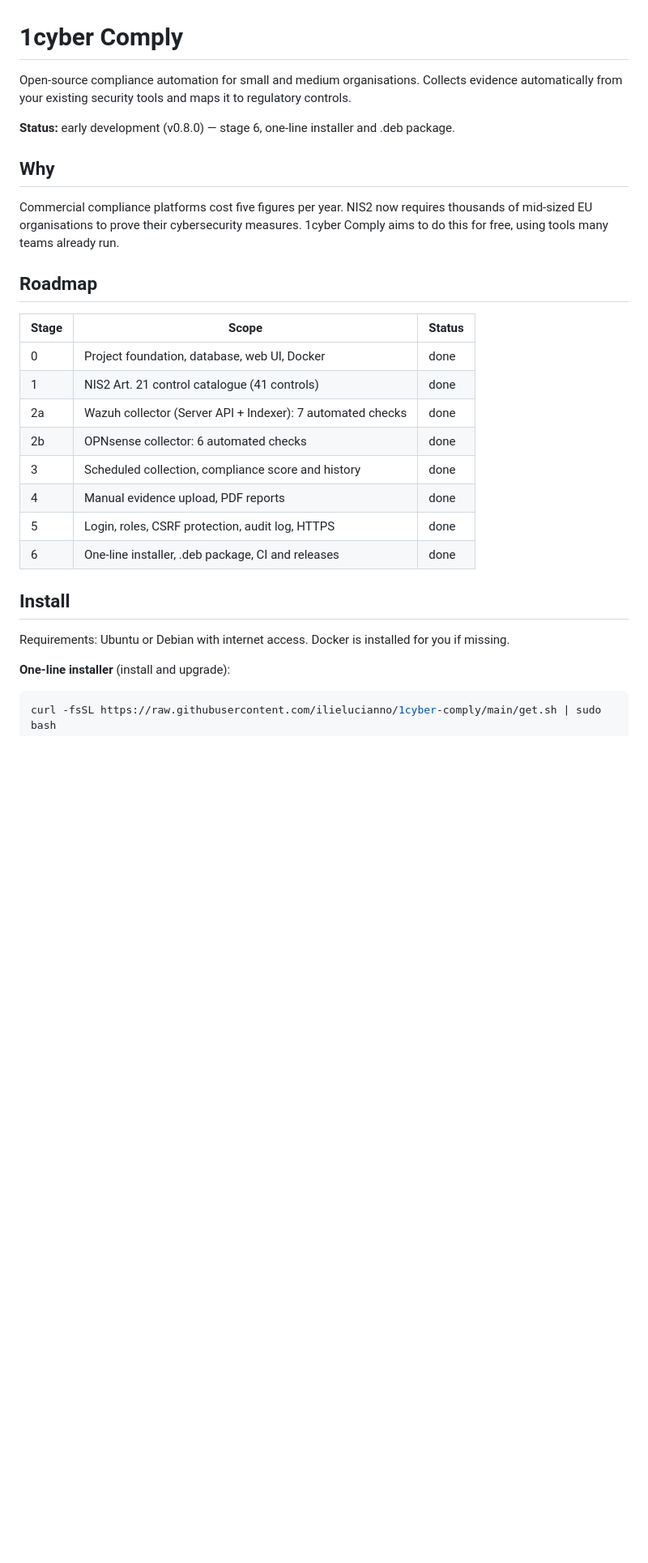
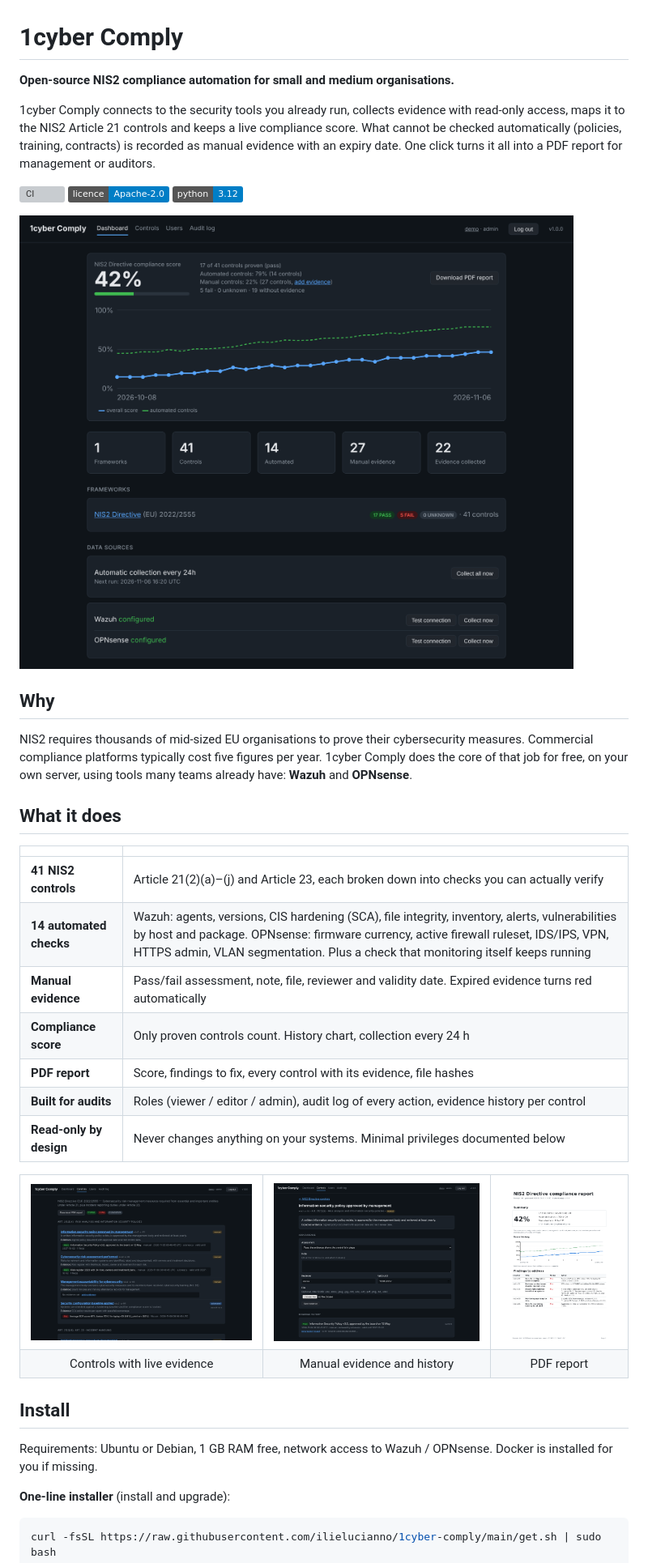
Before and after one commit to ilielucianno/1cyber-comply, a Markdown page: README.md, the part around one of its changes. Shown at 81% size. Drawn GitHub-style; pictures changed too: docs/screenshots/controls.png (added), docs/screenshots/dashboard.png (added), docs/screenshots/evidence.png (added); badges without logos; blank space fills up the shorter version; grey boxes are pictures that could not be loaded.

```diff
--- a/README.md
+++ b/README.md
@@ -1,32 +1,55 @@
 # 1cyber Comply
 
-Open-source compliance automation for small and medium organisations.
-Collects evidence automatically from your existing security tools and maps it to regulatory controls.
+**Open-source NIS2 compliance automation for small and medium organisations.**
 
-**Status:** early development (v0.8.0) — stage 6, one-line installer and .deb package.
+1cyber Comply connects to the security tools you already run, collects evidence with
+read-only access, maps it to the NIS2 Article 21 controls and keeps a live compliance
+score. What cannot be checked automatically (policies, training, contracts) is recorded
+as manual evidence with an expiry date. One click turns it all into a PDF report for
+management or auditors.
+
+[![CI](https://github.com/ilielucianno/1cyber-comply/actions/workflows/ci.yml/badge.svg)](https://github.com/ilielucianno/1cyber-comply/actions/workflows/ci.yml)
+![Licence](https://img.shields.io/badge/licence-Apache--2.0-blue)
+![Python](https://img.shields.io/badge/python-3.12-blue)
+
+![Dashboard](docs/screenshots/dashboard.png)
 
 ## Why
 
-Commercial compliance platforms cost five figures per year. NIS2 now requires thousands of
-mid-sized EU organisations to prove their cybersecurity measures. 1cyber Comply aims to do this
-for free, using tools many teams already run.
+NIS2 requires thousands of mid-sized EU organisations to prove their cybersecurity
+measures. Commercial compliance platforms typically cost five figures per year.
+1cyber Comply does the core of that job for free, on your own server, using tools many
+teams already have: **Wazuh** and **OPNsense**.
 
-## Roadmap
+## What it does
 
-| Stage | Scope | Status |
-|---|---|---|
-| 0 | Project foundation, database, web UI, Docker | done |
-| 1 | NIS2 Art. 21 control catalogue (41 controls) | done |
-| 2a | Wazuh collector (Server API + Indexer): 7 automated checks | done |
-| 2b | OPNsense collector: 6 automated checks | done |
-| 3 | Scheduled collection, compliance score and history | done |
-| 4 | Manual evidence upload, PDF reports | done |
-| 5 | Login, roles, CSRF protection, audit log, HTTPS | done |
-| 6 | One-line installer, .deb package, CI and releases | done |
+| | |
+|---|---|
+| **41 NIS2 controls** | Article 21(2)(a)–(j) and Article 23, each broken down into checks you can actually verify |
+| **14 automated checks** | Wazuh: agents, versions, CIS hardening (SCA), file integrity, inventory, alerts, vulnerabilities by host and package. OPNsense: firmware currency, active firewall ruleset, IDS/IPS, VPN, HTTPS admin, VLAN segmentation. Plus a check that monitoring itself keeps running |
+| **Manual evidence** | Pass/fail assessment, note, file, reviewer and validity date. Expired evidence turns red automatically |
+| **Compliance score** | Only proven controls count. History chart, collection every 24 h |
+| **PDF report** | Score, findings to fix, every control with its evidence, file hashes |
+| **Built for audits** | Roles (viewer / editor / admin), audit log of every action, evidence history per control |
+| **Read-only by design** | Never changes anything on your systems. Minimal privileges documented below |
+
+<table>
+<tr>
+<td><img src="docs/screenshots/controls.png" alt="Controls"></td>
+<td><img src="docs/screenshots/evidence.png" alt="Evidence"></td>
+<td><img src="docs/screenshots/report.png" alt="PDF report"></td>
+</tr>
+<tr>
+<td align="center">Controls with live evidence</td>
+<td align="center">Manual evidence and history</td>
+<td align="center">PDF report</td>
+</tr>
+</table>
 
 ## Install
 
-Requirements: Ubuntu or Debian with internet access. Docker is installed for you if missing.
+Requirements: Ubuntu or Debian, 1 GB RAM free, network access to Wazuh / OPNsense.
+Docker is installed for you if missing.
 
 **One-line installer** (install and upgrade):
 
```
Also changed, not shown: other parts of README.md (+126 -113 lines), CHANGELOG.md (added, +17 -0 lines), CONTRIBUTING.md (added, +44 -0 lines), SECURITY.md (added, +40 -0 lines), docs/screenshots/login.png (added), docs/screenshots/users.png (added), 7 other files.
